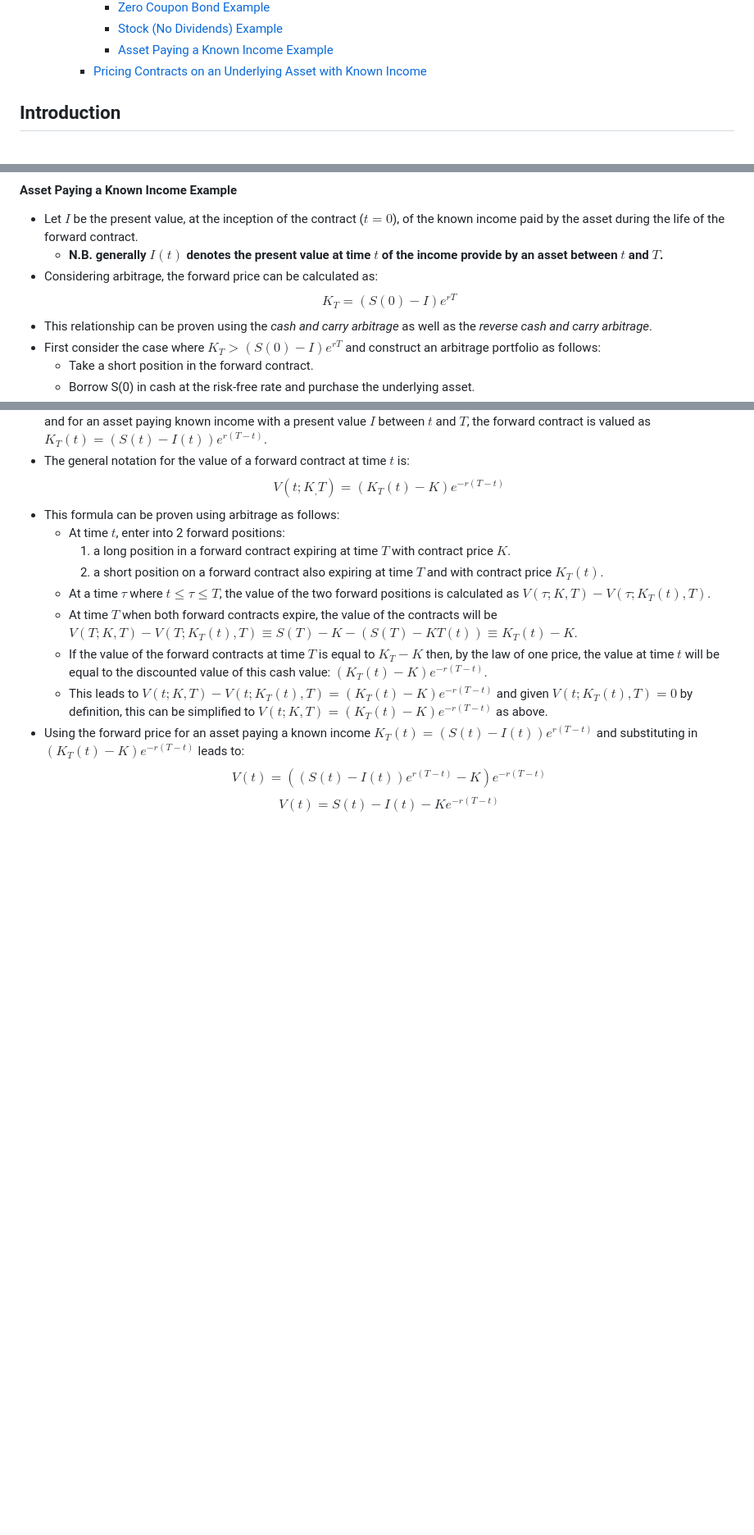
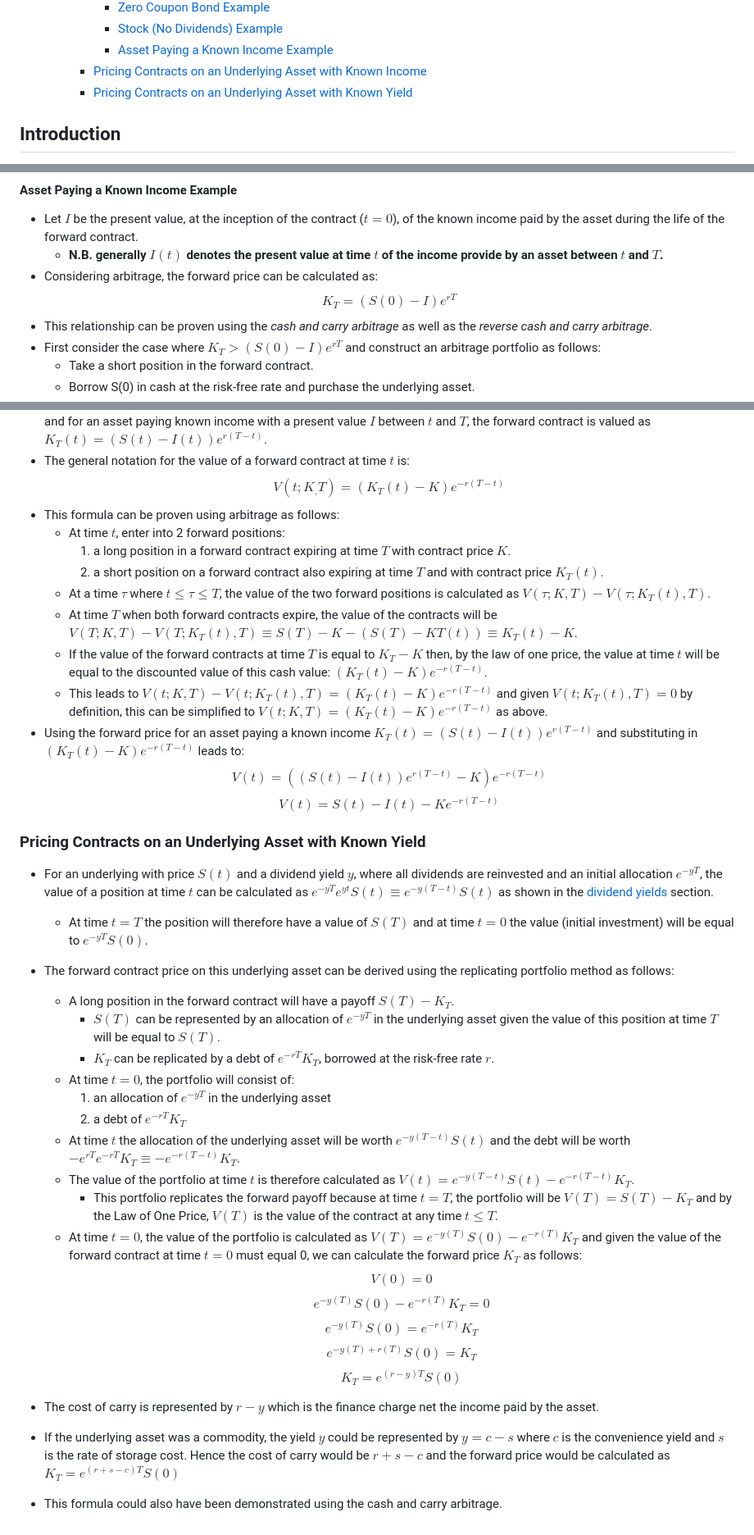
Before and after one commit to mattwalmsley/financial-modelling, a Markdown page: quant-library/documentation/7_derivatives.md, 3 parts joined by grey strips. Shown: that part at 82% size. Rendered like a GitHub page; blank space fills up the shorter version.

Commit message:
Add yield pricing.

```diff
--- a/quant-library/documentation/7_derivatives.md
+++ b/quant-library/documentation/7_derivatives.md
@@ -14,6 +14,7 @@
       - [Stock (No Dividends) Example](#stock-no-dividends-example)
       - [Asset Paying a Known Income Example](#asset-paying-a-known-income-example)
     - [Pricing Contracts on an Underlying Asset with Known Income](#pricing-contracts-on-an-underlying-asset-with-known-income)
+    - [Pricing Contracts on an Underlying Asset with Known Yield](#pricing-contracts-on-an-underlying-asset-with-known-yield)
 
 ## Introduction
 
@@ -187,7 +188,7 @@ $$\boxed{K_{T} = e^{rT}S(0)}$$
 - Let $I$ be the present value, at the inception of the contract ($t = 0$), of the known income paid by the asset during the life of the forward contract.
   - **N.B. generally $I(t)$ denotes the present value at time $t$ of the income provide by an asset between $t$ and $T$.**
 - Considering arbitrage, the forward price can be calculated as:
-$$K_{T} = (S(0) - I)e^{rT}$$
+$$\boxed{K_{T} = (S(0) - I)e^{rT}}$$
 - This relationship can be proven using the *cash and carry arbitrage* as well as the *reverse cash and carry arbitrage*.
 - First consider the case where $K_{T} > (S(0) - I)e^{rT}$ and construct an arbitrage portfolio as follows:
   - Take a short position in the forward contract.
@@ -236,3 +237,28 @@ $$V(t;K_,T) = (K_{T}(t) - K)e^{-r(T-t)}$$
 - Using the forward price for an asset paying a known income $K_{T}(t) = (S(t)-I(t))e^{r(T-t)}$ and substituting in $(K_{T}(t) - K)e^{-r(T-t)}$ leads to:
 $$V(t) = \left((S(t) - I(t))e^{r(T-t)} - K\right)e^{-r(T-t)}$$
 $$\boxed{ V(t) = S(t) - I(t) - Ke^{-r(T-t)}}$$
+
+### Pricing Contracts on an Underlying Asset with Known Yield
+
+- For an underlying with price $S(t)$ and a dividend yield $y$, where all dividends are reinvested and an initial allocation $e^{-yT}$, the value of a position at time $t$ can be calculated as $e^{-yT}e^{yt}S(t) \equiv e^{-y(T-t)}S(t)$ as shown in the [dividend yields](./4_equities.md#dividends) section.
+  - At time $t = T$ the position will therefore have a value of $S(T)$ and at time $t = 0$ the value (initial investment) will be equal to $e^{-yT}S(0)$.
+- The forward contract price on this underlying asset can be derived using the replicating portfolio method as follows:
+  - A long position in the forward contract will have a payoff $S(T) - K_{T}$.
+    - $S(T)$ can be represented by an allocation of $e^{-yT}$ in the underlying asset given the value of this position at time $T$ will be equal to $S(T)$.
+    - $K_{T}$ can be replicated by a debt of $e^{-rT}K_{T}$, borrowed at the risk-free rate $r$.
+  - At time $t = 0$, the portfolio will consist of:
+    1. an allocation of $e^{-yT}$ in the underlying asset
+    2. a debt of $e^{-rT}K_{T}$
+  - At time $t$ the allocation of the underlying asset will be worth $e^{-y(T-t)}S(t)$ and the debt will be worth $-e^{rT}e^{-rT}K_{T} \equiv -e^{-r(T-t)}K_{T}$.
+  - The value of the portfolio at time $t$ is therefore calculated as $\boxed{V(t) = e^{-y(T-t)}S(t) - e^{-r(T-t)}K_{T}}$.
+    - This portfolio replicates the forward payoff because at time $t = T$, the portfolio will be $V(T) = S(T) - K_{T}$ and by the Law of One Price, $V(T)$ is the value of the contract at any time $t \leq T$.
+  - At time $t = 0$, the value of the portfolio is calculated as $V(T) = e^{-y(T)}S(0) - e^{-r(T)}K_{T}$ and given the value of the forward contract at time $t = 0$ must equal 0, we can calculate the forward price $K_{T}$ as follows:
+$$V(0) = 0$$
+$$e^{-y(T)}S(0) - e^{-r(T)}K_{T} = 0$$
+$$e^{-y(T)}S(0) = e^{-r(T)}K_{T}$$
+$$e^{-y(T)+r(T)}S(0) = K_{T}$$
+$$\boxed{K_{T} = e^{(r-y)T}S(0)}$$
+
+- The cost of carry is represented by $r - y$ which is the finance charge net the income paid by the asset.
+- If the underlying asset was a commodity, the yield $y$ could be represented by $y = c - s$ where $c$ is the convenience yield and $s$ is the rate of storage cost. Hence the cost of carry would be $r + s - c$ and the forward price would be calculated as $K_{T} = e^{(r+s-c)T}S(0)$
+- This formula could also have been demonstrated using the cash and carry arbitrage.
```
